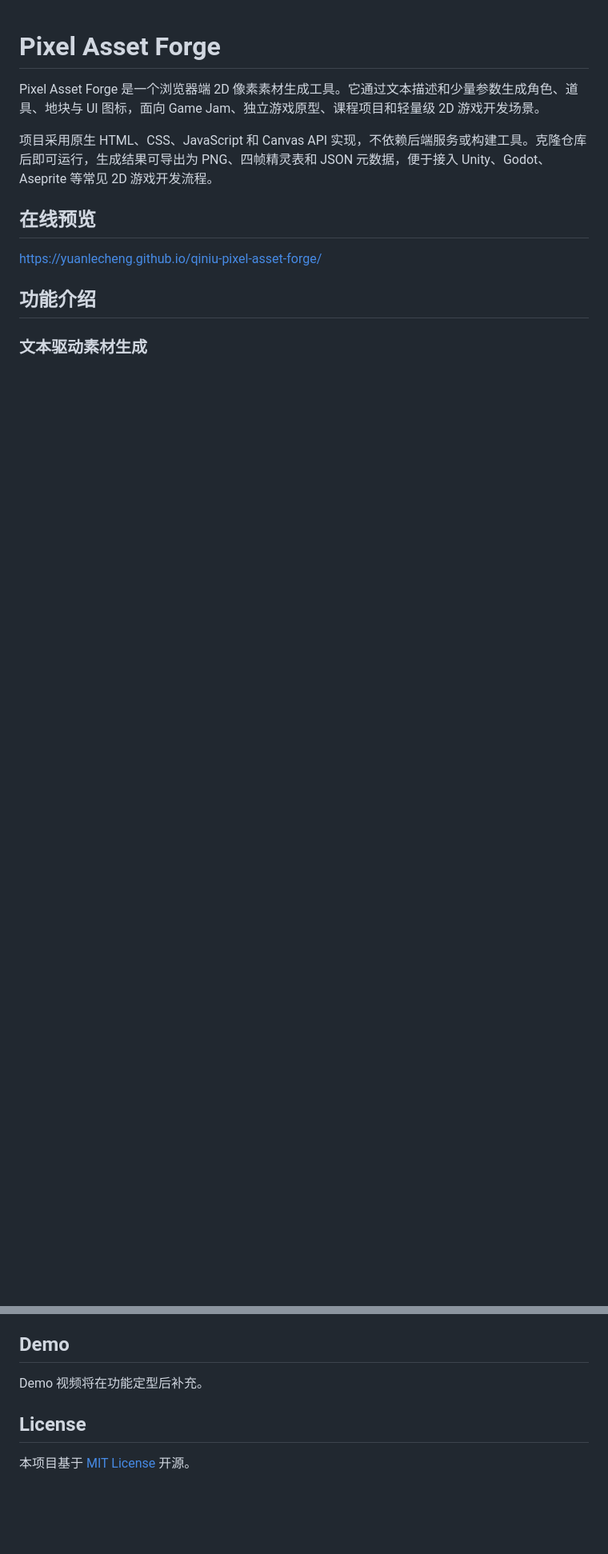
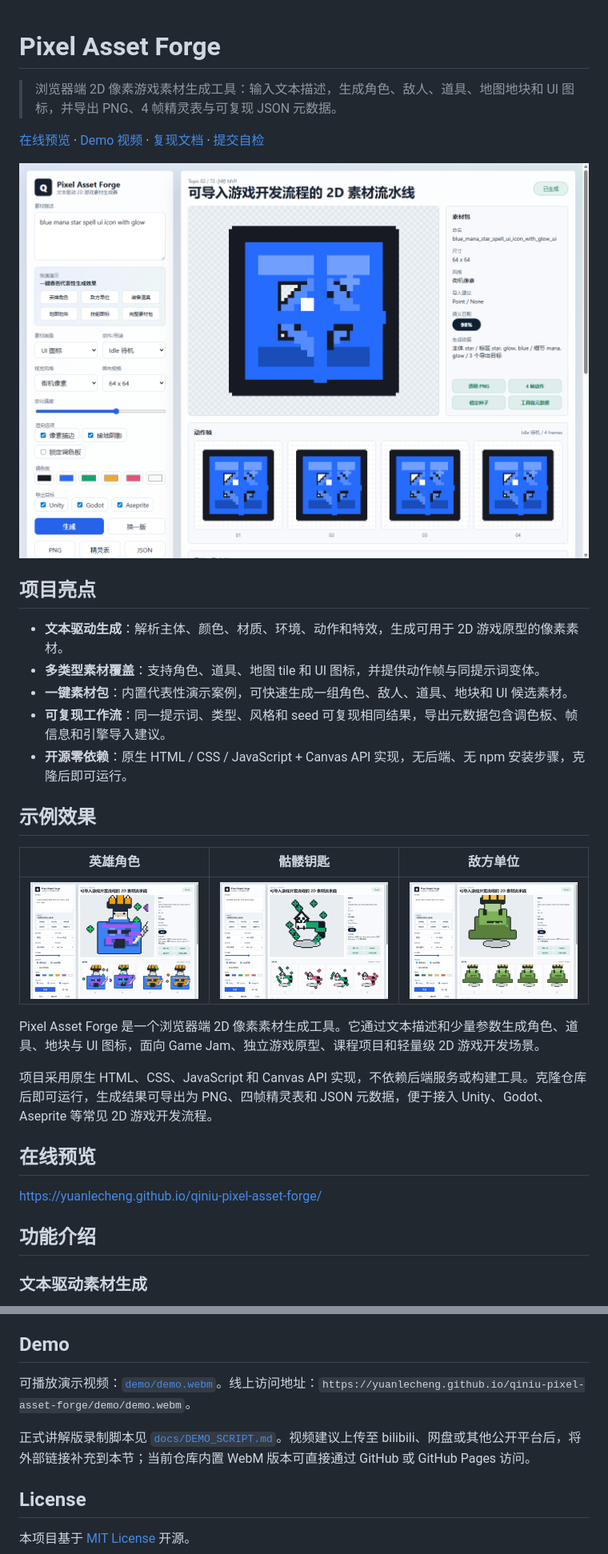
Before and after one commit to yuanlecheng/qiniu-pixel-asset-forge, a Markdown page: README.md, 2 parts joined by grey strips. Shown at 80% size. GitHub-like rendering; pictures changed too: docs/assets/example-hero.png (added), docs/assets/example-skull-key.png (added), docs/assets/example-slime.png (added); blank space fills up the shorter version.

Commit message:
Add submission demo assets

```diff
--- a/README.md
+++ b/README.md
@@ -1,4 +1,24 @@
 # Pixel Asset Forge
+
+> 浏览器端 2D 像素游戏素材生成工具：输入文本描述，生成角色、敌人、道具、地图地块和 UI 图标，并导出 PNG、4 帧精灵表与可复现 JSON 元数据。
+
+[在线预览](https://yuanlecheng.github.io/qiniu-pixel-asset-forge/) · [Demo 视频](./demo/demo.webm) · [复现文档](./docs/REPRODUCIBILITY.md) · [提交自检](./SUBMISSION_CHECKLIST.md)
+
+![Pixel Asset Forge 在线预览](./docs/assets/preview-main.png)
+
+## 项目亮点
+
+- **文本驱动生成**：解析主体、颜色、材质、环境、动作和特效，生成可用于 2D 游戏原型的像素素材。
+- **多类型素材覆盖**：支持角色、道具、地图 tile 和 UI 图标，并提供动作帧与同提示词变体。
+- **一键素材包**：内置代表性演示案例，可快速生成一组角色、敌人、道具、地块和 UI 候选素材。
+- **可复现工作流**：同一提示词、类型、风格和 seed 可复现相同结果，导出元数据包含调色板、帧信息和引擎导入建议。
+- **开源零依赖**：原生 HTML / CSS / JavaScript + Canvas API 实现，无后端、无 npm 安装步骤，克隆后即可运行。
+
+## 示例效果
+
+| 英雄角色 | 骷髅钥匙 | 敌方单位 |
+| --- | --- | --- |
+| ![英雄角色](./docs/assets/example-hero.png) | ![骷髅钥匙](./docs/assets/example-skull-key.png) | ![敌方单位](./docs/assets/example-slime.png) |
 
 Pixel Asset Forge 是一个浏览器端 2D 像素素材生成工具。它通过文本描述和少量参数生成角色、道具、地块与 UI 图标，面向 Game Jam、独立游戏原型、课程项目和轻量级 2D 游戏开发场景。
 
@@ -223,7 +243,9 @@ Pixel Asset Forge 当前版本以 Canvas 程序化生成作为 MVP 基线，优
 
 ## Demo
 
-Demo 视频将在功能定型后补充。
+可播放演示视频：[`demo/demo.webm`](./demo/demo.webm)。线上访问地址：`https://yuanlecheng.github.io/qiniu-pixel-asset-forge/demo/demo.webm`。
+
+正式讲解版录制脚本见 [`docs/DEMO_SCRIPT.md`](./docs/DEMO_SCRIPT.md)。视频建议上传至 bilibili、网盘或其他公开平台后，将外部链接补充到本节；当前仓库内置 WebM 版本可直接通过 GitHub 或 GitHub Pages 访问。
 
 ## License
 
```
Also changed, not shown: other parts of README.md (+1 -1 lines), SUBMISSION_CHECKLIST.md (+33 -28 lines), demo/README.md (added, +21 -0 lines), docs/DEMO_SCRIPT.md (added, +52 -0 lines), 4 other files.
